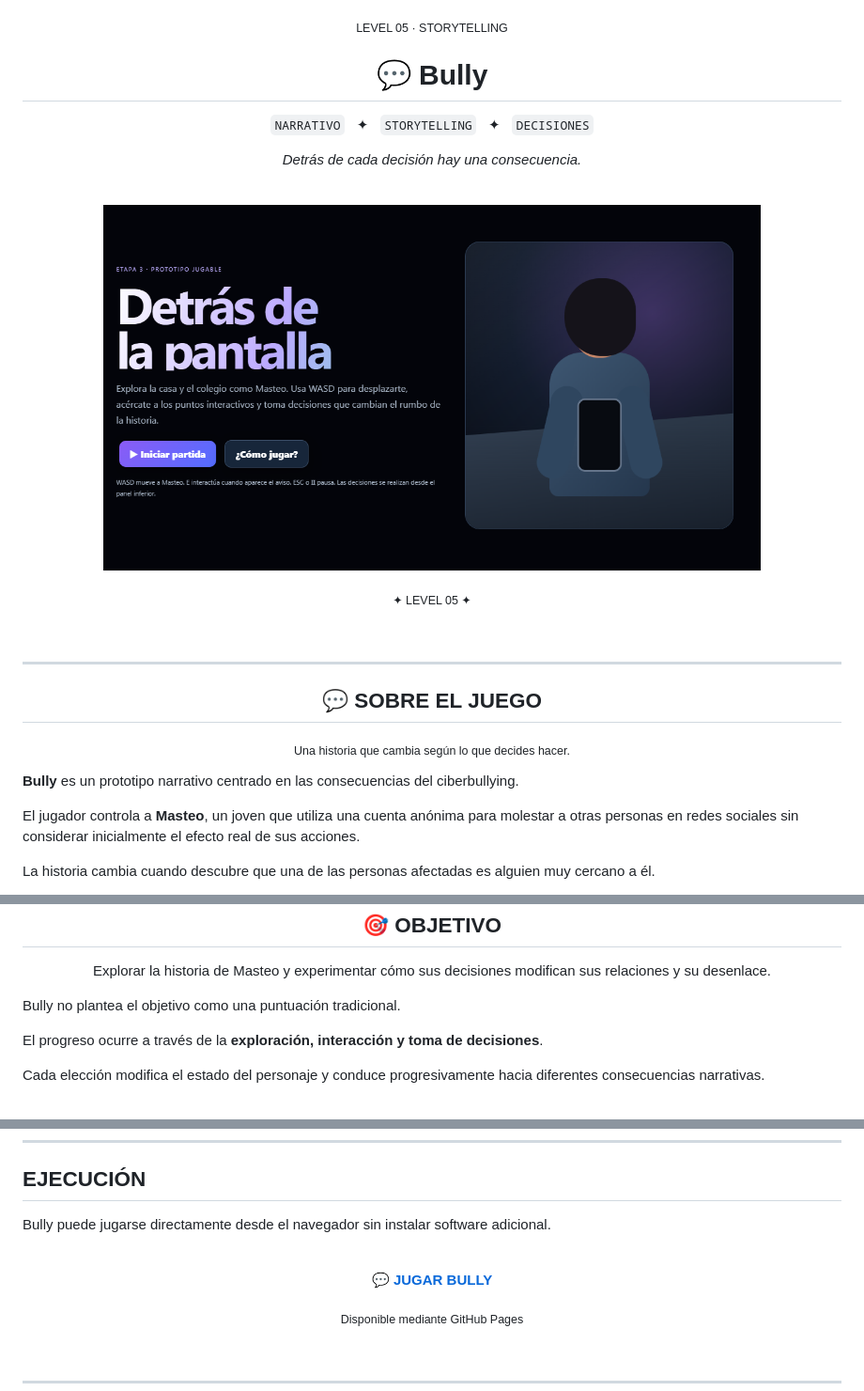
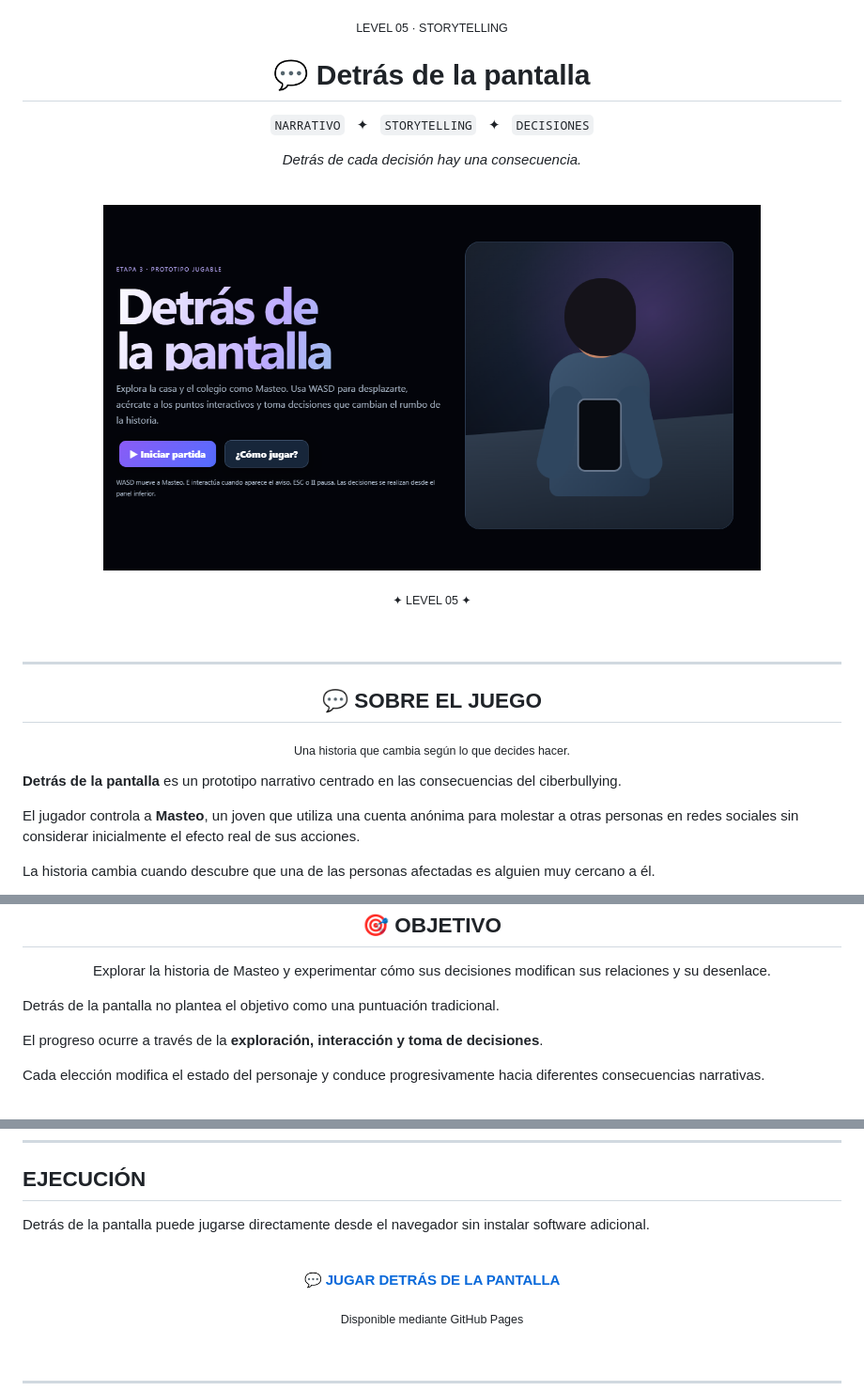
Before and after one commit to MelaniQuintelaAguilar/game-development-portfolio, a Markdown page: juegos/05-bully/README.md, 3 parts joined by grey strips. Shown at 94% size. Rendered like a GitHub page.

Commit message:
Actualiza nombre visible de Detrás de la pantalla

```diff
--- a/juegos/05-bully/README.md
+++ b/juegos/05-bully/README.md
@@ -2,7 +2,7 @@
   <sub>LEVEL 05 · STORYTELLING</sub>
 </p>
 
-<h1 align="center">💬 Bully</h1>
+<h1 align="center">💬 Detrás de la pantalla</h1>
 
 <p align="center">
   <code>NARRATIVO</code>
@@ -36,7 +36,7 @@
   <sub>Una historia que cambia según lo que decides hacer.</sub>
 </p>
 
-**Bully** es un prototipo narrativo centrado en las consecuencias del ciberbullying.
+**Detrás de la pantalla** es un prototipo narrativo centrado en las consecuencias del ciberbullying.
 
 El jugador controla a **Masteo**, un joven que utiliza una cuenta anónima para molestar a otras personas en redes sociales sin considerar inicialmente el efecto real de sus acciones.
 
@@ -62,7 +62,7 @@ A partir de ese momento, las decisiones del jugador determinan si Masteo contin
   Explorar la historia de Masteo y experimentar cómo sus decisiones modifican sus relaciones y su desenlace.
 </p>
 
-Bully no plantea el objetivo como una puntuación tradicional.
+Detrás de la pantalla no plantea el objetivo como una puntuación tradicional.
 
 El progreso ocurre a través de la **exploración, interacción y toma de decisiones**.
 
@@ -449,13 +449,13 @@ En una próxima versión me gustaría explorar:
 
 ## EJECUCIÓN
 
-Bully puede jugarse directamente desde el navegador sin instalar software adicional.
+Detrás de la pantalla puede jugarse directamente desde el navegador sin instalar software adicional.
 
 <br>
 
 <p align="center">
   <a href="https://melaniquintelaaguilar.github.io/game-development-portfolio/juegos/05-bully/">
-    <b>💬 JUGAR BULLY</b>
+    <b>💬 JUGAR DETRÁS DE LA PANTALLA</b>
   </a>
 </p>
 
```
Also changed, not shown: other parts of juegos/05-bully/README.md (+6 -6 lines), README.md (+3 -3 lines).
